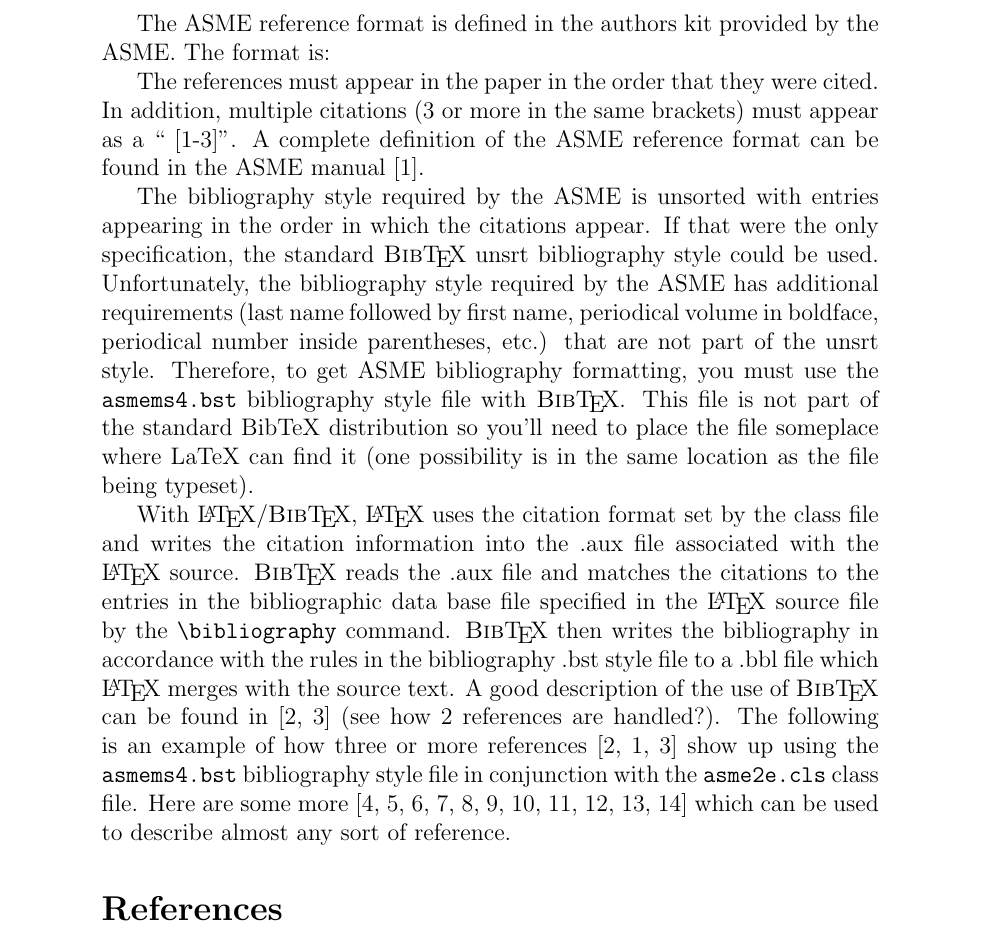
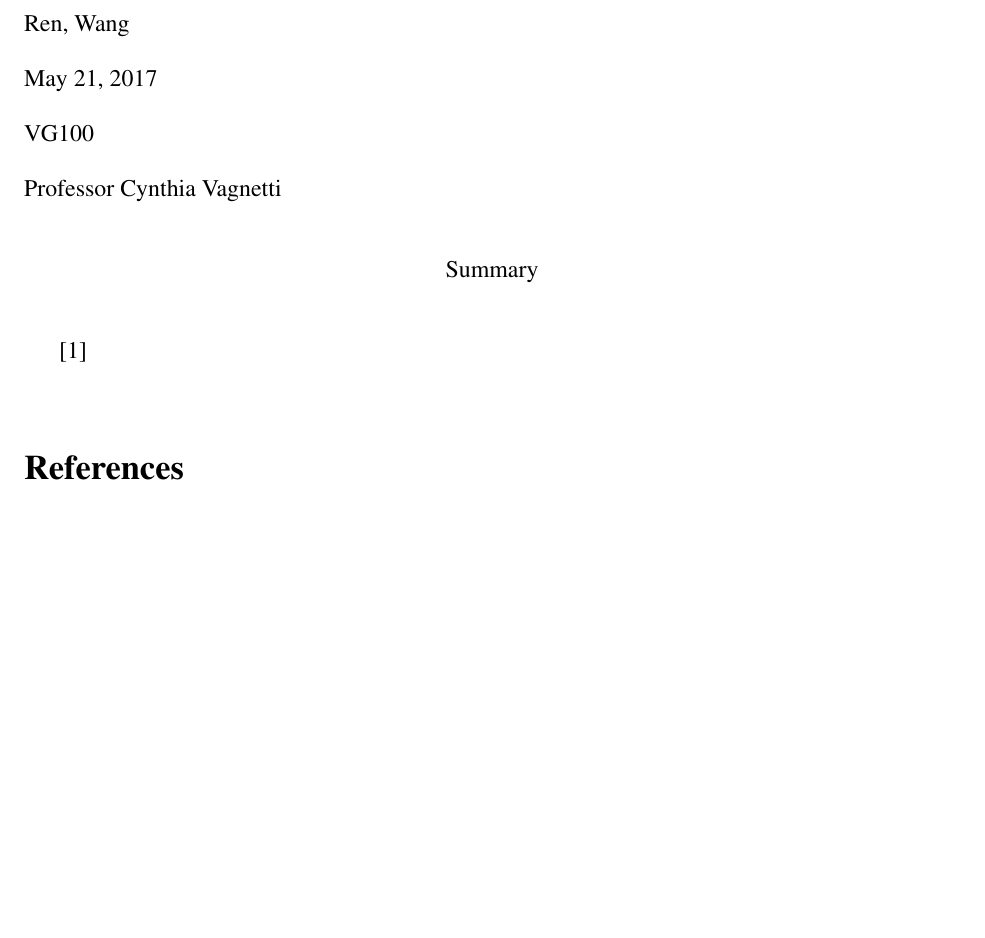
Before and after one commit to iamwrm/summary_template, a LaTeX document (asme2e.tex): part of page 1 of 2 before the commit and part of the page after it, cut at the place of the change, the shorter picture padded with empty space. Compiled offline with pdfLaTeX.

Commit message:
This is my own template for latex summary work

```diff
--- a/asme2e.tex
+++ b/asme2e.tex
@@ -17,18 +13,19 @@
 \begin{document}
 
 
-The ASME reference format is defined in the authors kit provided by the ASME.  The format is:
+\begin{flushleft}
+Ren, Wang\\
+\today\\
+VG100\\
+Professor Cynthia Vagnetti \\
+\end{flushleft}
+
+\begin{center}
+Summary
+\end{center}
 
 
-The references must appear in the paper in the order that they were cited.  In addition, multiple citations (3 or more in the same brackets) must appear as a `` [1-3]''.  A complete definition of the ASME reference format can be found in the  ASME manual \cite{asmemanual}.
-
-The bibliography style required by the ASME is unsorted with entries appearing in the order in which the citations appear. If that were the only specification, the standard {\sc Bib}\TeX\ unsrt bibliography style could be used. Unfortunately, the bibliography style required by the ASME has additional requirements (last name followed by first name, periodical volume in boldface, periodical number inside parentheses, etc.) that are not part of the unsrt style. Therefore, to get ASME bibliography formatting, you must use the \verb+asmems4.bst+ bibliography style file with {\sc Bib}\TeX. This file is not part of the standard BibTeX distribution so you'll need to place the file someplace where LaTeX can find it (one possibility is in the same location as the file being typeset).
-
-With \LaTeX/{\sc Bib}\TeX, \LaTeX\ uses the citation format set by the class file and writes the citation information into the .aux file associated with the \LaTeX\ source. {\sc Bib}\TeX\ reads the .aux file and matches the citations to the entries in the bibliographic data base file specified in the \LaTeX\ source file by the \verb+\bibliography+ command. {\sc Bib}\TeX\ then writes the bibliography in accordance with the rules in the bibliography .bst style file to a .bbl file which \LaTeX\ merges with the source text.  A good description of the use of {\sc Bib}\TeX\ can be found in \cite{latex, goosens} (see how 2 references are handled?).  The following is an example of how three or more references \cite{latex, asmemanual,  goosens} show up using the \verb+asmems4.bst+ bibliography style file in conjunction with the \verb+asme2e.cls+ class file. Here are some more \cite{art, blt, ibk, icn, ips, mts, mis, pro, pts, trt, upd} which can be used to describe almost any sort of reference.
-
-% Here's where you specify the bibliography style file.
-% The full file name for the bibliography style file
-% used for an ASME paper is asmems4.bst.
-\bibliographystyle{asmems4}
+%TODO: add correct reference
+\cite{asmemanual}
 
 
```
Also changed, not shown: Makefile, asme2e.pdf, asme2e.tex (42 more changed lines), 3 other files.
